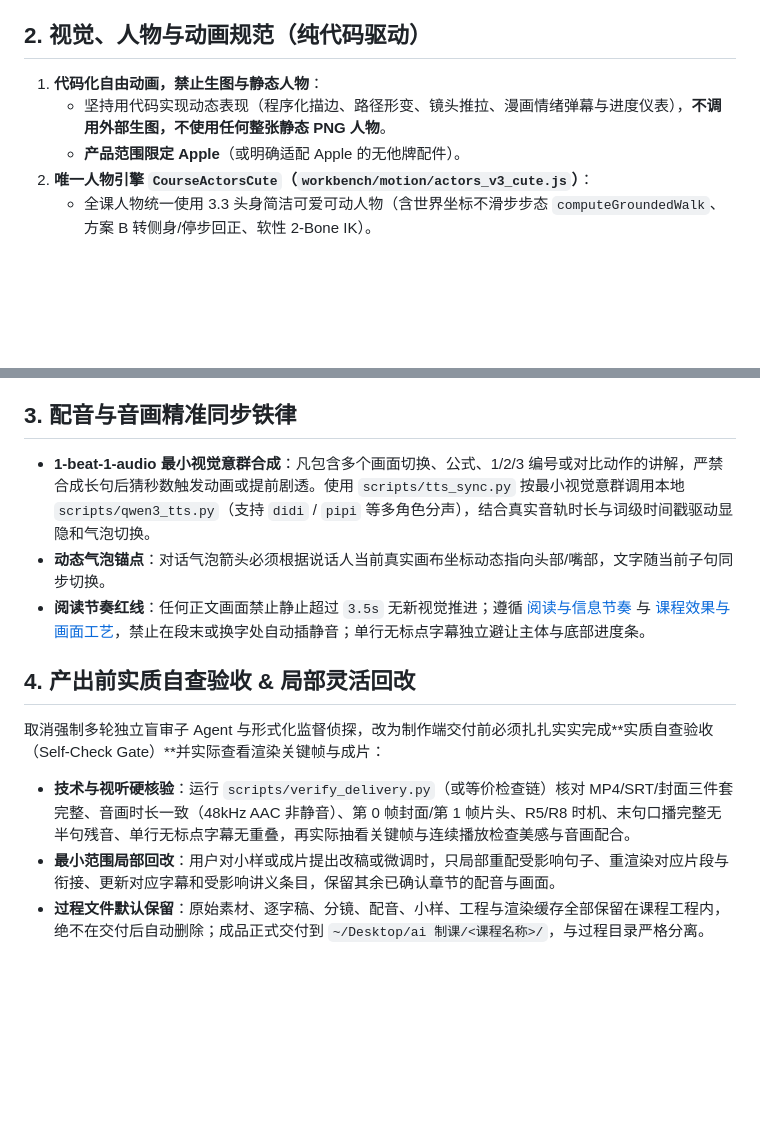
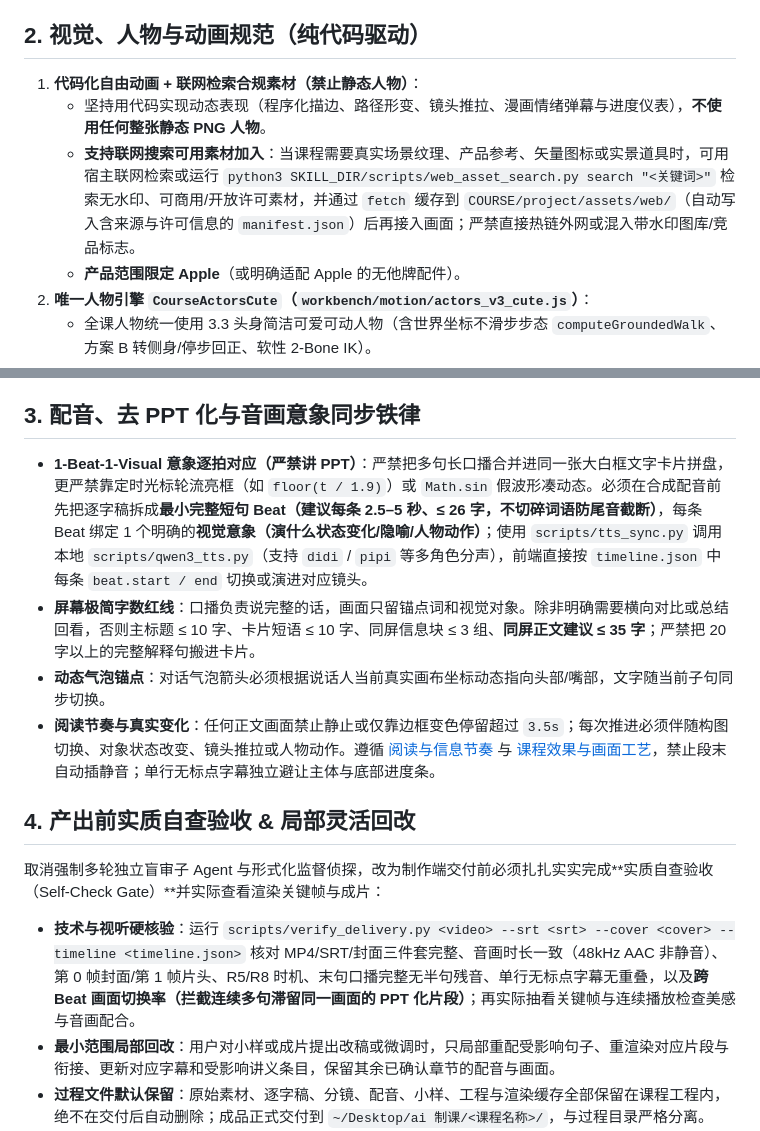
Before and after one commit to hebokenn/kgxc-corporate-course-skill, a Markdown page: skills/corporate-training-motion/SKILL.md, 2 parts joined by grey strips. Drawn GitHub-style; blank space fills up the shorter version.

```diff
--- a/skills/corporate-training-motion/SKILL.md
+++ b/skills/corporate-training-motion/SKILL.md
@@ -30,8 +30,9 @@ description: 酷果星创课程设计与制作统一入口（7.0.0 精简工作
 
 ## 2. 视觉、人物与动画规范（纯代码驱动）
 
-1. **代码化自由动画，禁止生图与静态人物**：
-   - 坚持用代码实现动态表现（程序化描边、路径形变、镜头推拉、漫画情绪弹幕与进度仪表），**不调用外部生图，不使用任何整张静态 PNG 人物**。
+1. **代码化自由动画 + 联网检索合规素材（禁止静态人物）**：
+   - 坚持用代码实现动态表现（程序化描边、路径形变、镜头推拉、漫画情绪弹幕与进度仪表），**不使用任何整张静态 PNG 人物**。
+   - **支持联网搜索可用素材加入**：当课程需要真实场景纹理、产品参考、矢量图标或实景道具时，可用宿主联网检索或运行 `python3 SKILL_DIR/scripts/web_asset_search.py search "<关键词>"` 检索无水印、可商用/开放许可素材，并通过 `fetch` 缓存到 `COURSE/project/assets/web/`（自动写入含来源与许可信息的 `manifest.json`）后再接入画面；严禁直接热链外网或混入带水印图库/竞品标志。
    - **产品范围限定 Apple**（或明确适配 Apple 的无他牌配件）。
 2. **唯一人物引擎 `CourseActorsCute`（`workbench/motion/actors_v3_cute.js`）**：
    - 全课人物统一使用 3.3 头身简洁可爱可动人物（含世界坐标不滑步步态 `computeGroundedWalk`、方案 B 转侧身/停步回正、软性 2-Bone IK）。
@@ -46,17 +47,18 @@ description: 酷果星创课程设计与制作统一入口（7.0.0 精简工作
    - 底部必须有随本课风格定制的课程进度条；含两个及以上小节须有课程目录页与小节标题页。
    - **视频缩略图封面**：默认仅第 0 帧显示封面、第 1 帧进入原片头，并在容器中写入 `attached_pic`，不额外停留或淡出。
 
-## 3. 配音与音画精准同步铁律
+## 3. 配音、去 PPT 化与音画意象同步铁律
 
-- **1-beat-1-audio 最小视觉意群合成**：凡包含多个画面切换、公式、1/2/3 编号或对比动作的讲解，严禁合成长句后猜秒数触发动画或提前剧透。使用 `scripts/tts_sync.py` 按最小视觉意群调用本地 `scripts/qwen3_tts.py`（支持 `didi` / `pipi` 等多角色分声），结合真实音轨时长与词级时间戳驱动显隐和气泡切换。
+- **1-Beat-1-Visual 意象逐拍对应（严禁讲 PPT）**：严禁把多句长口播合并进同一张大白框文字卡片拼盘，更严禁靠定时光标轮流亮框（如 `floor(t / 1.9)`）或 `Math.sin` 假波形凑动态。必须在合成配音前先把逐字稿拆成**最小完整短句 Beat（建议每条 2.5–5 秒、≤ 26 字，不切碎词语防尾音截断）**，每条 Beat 绑定 1 个明确的**视觉意象（演什么状态变化/隐喻/人物动作）**；使用 `scripts/tts_sync.py` 调用本地 `scripts/qwen3_tts.py`（支持 `didi` / `pipi` 等多角色分声），前端直接按 `timeline.json` 中每条 `beat.start / end` 切换或演进对应镜头。
+- **屏幕极简字数红线**：口播负责说完整的话，画面只留锚点词和视觉对象。除非明确需要横向对比或总结回看，否则主标题 ≤ 10 字、卡片短语 ≤ 10 字、同屏信息块 ≤ 3 组、**同屏正文建议 ≤ 35 字**；严禁把 20 字以上的完整解释句搬进卡片。
 - **动态气泡锚点**：对话气泡箭头必须根据说话人当前真实画布坐标动态指向头部/嘴部，文字随当前子句同步切换。
-- **阅读节奏红线**：任何正文画面禁止静止超过 `3.5s` 无新视觉推进；遵循 [阅读与信息节奏](references/45-reading-and-information-pacing.md) 与 [课程效果与画面工艺](references/36-course-craft.md)，禁止在段末或换字处自动插静音；单行无标点字幕独立避让主体与底部进度条。
+- **阅读节奏与真实变化**：任何正文画面禁止静止或仅靠边框变色停留超过 `3.5s`；每次推进必须伴随构图切换、对象状态改变、镜头推拉或人物动作。遵循 [阅读与信息节奏](references/45-reading-and-information-pacing.md) 与 [课程效果与画面工艺](references/36-course-craft.md)，禁止段末自动插静音；单行无标点字幕独立避让主体与底部进度条。
 
 ## 4. 产出前实质自查验收 & 局部灵活回改
 
 取消强制多轮独立盲审子 Agent 与形式化监督侦探，改为制作端交付前必须扎扎实实完成**实质自查验收（Self-Check Gate）**并实际查看渲染关键帧与成片：
 
-- **技术与视听硬核验**：运行 `scripts/verify_delivery.py`（或等价检查链）核对 MP4/SRT/封面三件套完整、音画时长一致（48kHz AAC 非静音）、第 0 帧封面/第 1 帧片头、R5/R8 时机、末句口播完整无半句残音、单行无标点字幕无重叠，再实际抽看关键帧与连续播放检查美感与音画配合。
+- **技术与视听硬核验**：运行 `scripts/verify_delivery.py <video> --srt <srt> --cover <cover> --timeline <timeline.json>` 核对 MP4/SRT/封面三件套完整、音画时长一致（48kHz AAC 非静音）、第 0 帧封面/第 1 帧片头、R5/R8 时机、末句口播完整无半句残音、单行无标点字幕无重叠，以及**跨 Beat 画面切换率（拦截连续多句滞留同一画面的 PPT 化片段）**；再实际抽看关键帧与连续播放检查美感与音画配合。
 - **最小范围局部回改**：用户对小样或成片提出改稿或微调时，只局部重配受影响句子、重渲染对应片段与衔接、更新对应字幕和受影响讲义条目，保留其余已确认章节的配音与画面。
 - **过程文件默认保留**：原始素材、逐字稿、分镜、配音、小样、工程与渲染缓存全部保留在课程工程内，绝不在交付后自动删除；成品正式交付到 `~/Desktop/ai 制课/<课程名称>/`，与过程目录严格分离。
 - **深度参考按需加载**：[花字与原库音效](references/46-flower-text-and-native-sfx.md)、[封面与收尾检查](references/37-cover-and-delivery-finish.md)、[逐场视觉检查](references/39-visual-hygiene.md)、[扫读层级与教学动作](references/58-scan-and-teaching-motion.md)、[本地 Qwen3-TTS 配音](references/23-local-qwen3-voice.md)、[系列课质量基线](references/57-series-quality-baseline.md)。
```
Also changed, not shown: README.md (+3 -3 lines), docs/media/README.md (+1 -1 lines), docs/media/v71/kgxc-v71-promo-cover.png, docs/media/v71/kgxc-v71-promo-poster.jpg, 14 other files.
